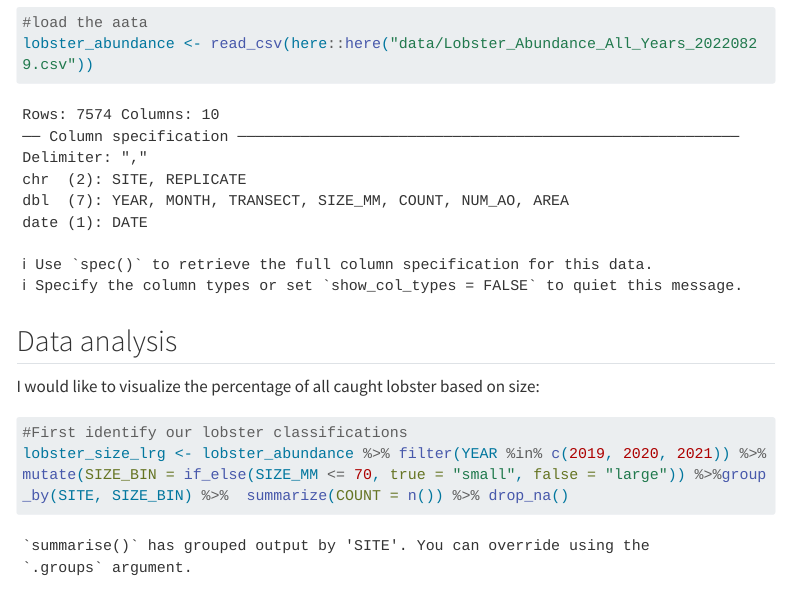
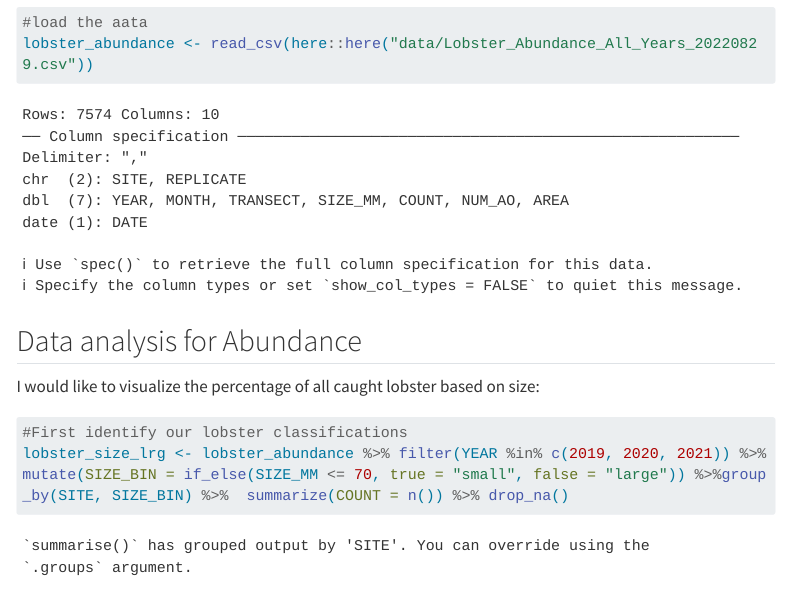
Before and after one commit to AndrewLyon/Andrew-Maria, a Quarto document (analysis/lobster-report.qmd): the page in a window 1100 px wide, from 1220 px down. Rendered offline with R 4.5, knitr and Pandoc in place of Quarto, with nearby package versions; menus at the side of the page are left out; long lines of code are wrapped.

Commit message:
redefine section

````diff
--- a/analysis/lobster-report.qmd
+++ b/analysis/lobster-report.qmd
@@ -40,7 +40,7 @@ lobster_abundance <- read_csv(here::here("data/Lobster_Abundance_All_Years_20220
 
 ```
 
-## Data analysis
+## Data analysis for Abundance
 
 I would like to visualize the percentage of all caught lobster based on size:
 
````
